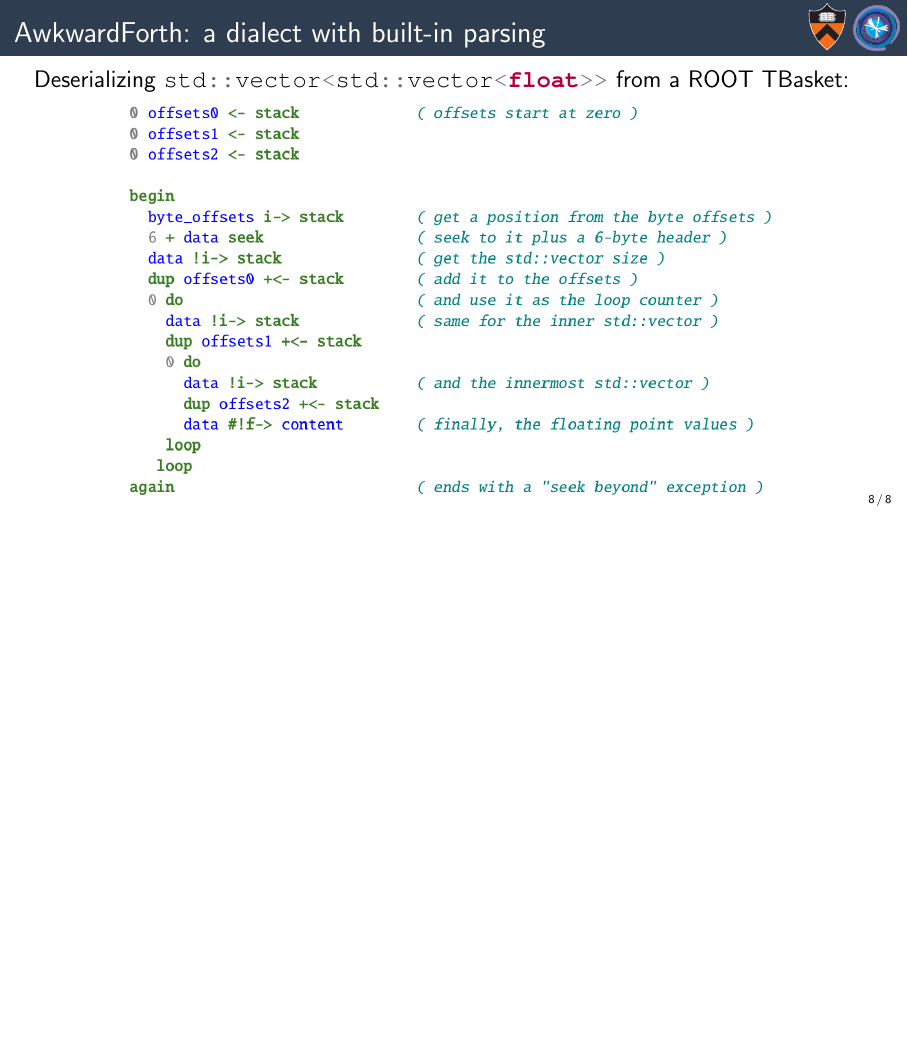
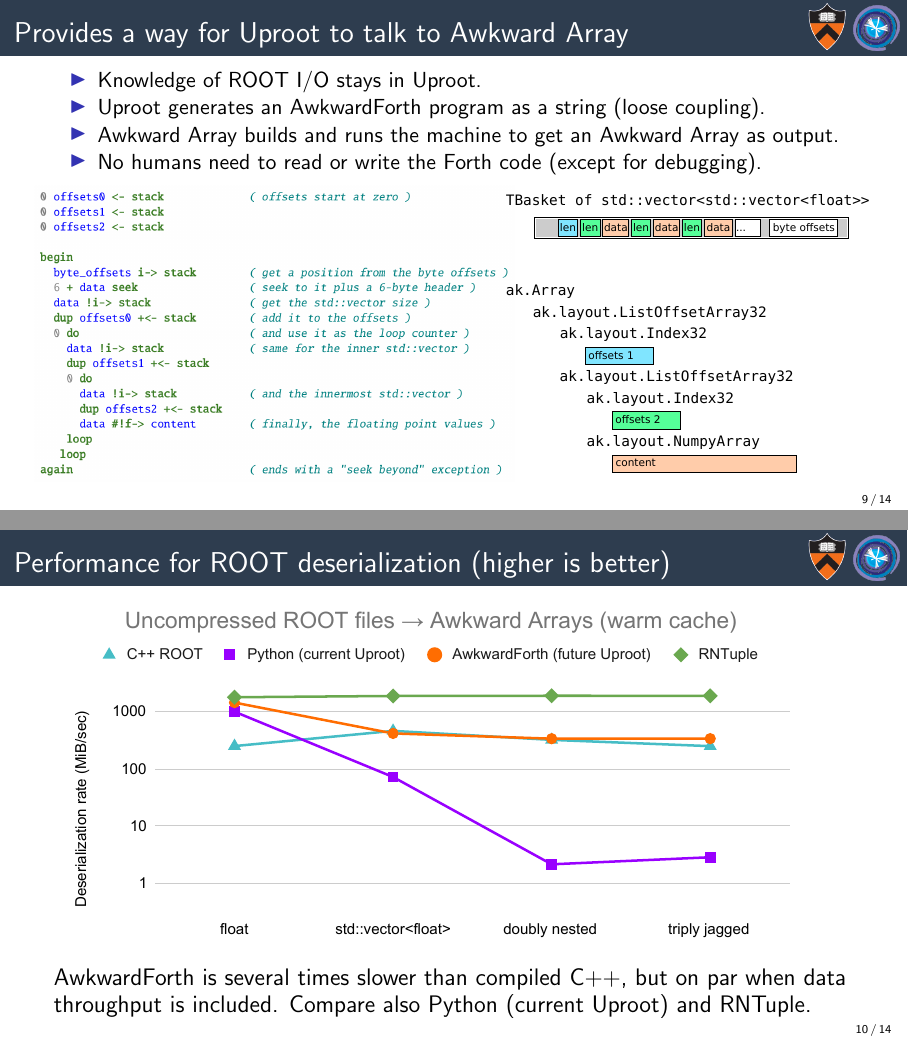
Before and after one commit to jpivarski-talks/2021-05-19-vchep-awkwardforth, LaTeX slides (main.tex): page 22 of 22 before the commit and pages 23 and 24 of 32 after it, the two joined at a grey line, the shorter picture padded with empty space. Compiled offline with pdfLaTeX.

Commit message:
Maybe done.

```diff
--- a/main.tex
+++ b/main.tex
@@ -191,7 +189,7 @@ There's a global stack, words like ``\textcolor{gray}{\tt 1}'' push a number on
 Other than control flow like ``\textcolor{OliveGreen}{\tt\textbf{:}} \ldots\ \textcolor{OliveGreen}{\tt\textbf{;}}'' and ``\textcolor{OliveGreen}{\tt\textbf{do}} \ldots\ \textcolor{OliveGreen}{\tt\textbf{loop}},'' it goes left to right.
 \end{frame}
 
-\begin{frame}{AwkwardForth: a dialect with built-in parsing}
+\begin{frame}{AwkwardForth: a dialect of Forth with built-in parsing}
 \large
 \vspace{0.25 cm}
 \begin{columns}
@@ -203,4 +201,33 @@ Deserializing \mintinline{c++}{std::vector<std::vector<float>>} from a ROOT TBas
 \mbox{ } \hfill \includegraphics[width=0.83\linewidth]{forth-parsing-example.png} \hfill \mbox{ }
 \end{frame}
 
+\begin{frame}{Provides a way for Uproot to talk to Awkward Array}
+\vspace{0.25 cm}
+\begin{itemize}
+\item Knowledge of ROOT I/O stays in Uproot.
+\item Uproot generates an AwkwardForth program as a string (loose coupling).
+\item Awkward Array builds and runs the machine to get an Awkward Array as output.
+\item No humans need to read or write the Forth code (except for debugging).
+\end{itemize}
 
+\begin{columns}
+\column{0.001\linewidth}
+
+\column{0.55\linewidth}
+\includegraphics[width=1.1\linewidth]{forth-parsing-example.png}
+
+\column{0.5\linewidth}
+\includegraphics[width=\linewidth]{tbasket-to-awkward-nested.pdf}
+
+\end{columns}
+\end{frame}
+
+\begin{frame}{Performance for ROOT deserialization (higher is better)}
+\large
+\vspace{0.2 cm}
+\includegraphics[width=0.95\linewidth]{AwkwardForth-performance-ROOT.pdf}
+
+AwkwardForth is several times slower than compiled C++, but on par when data throughput is included. Compare also Python (current Uproot) and RNTuple.
+\end{frame}
+
+\begin{frame}{Performance for Avro deserialization (higher is better)}
@@ -206,0 +241 @@ Deserializing \mintinline{c++}{std::vector<std::vector<float>>} from a ROOT TBas
+\begin{frame}{Performance for Parquet deserialization (higher is better)}
```
Also changed, not shown: AwkwardForth-performance-Avro.pdf (added), AwkwardForth-performance-Parquet.pdf (added), AwkwardForth-performance-ROOT.pdf (added), AwkwardForth-scaling.pdf (added), Python-scaling.pdf (added), main.tex (50 more changed lines).
